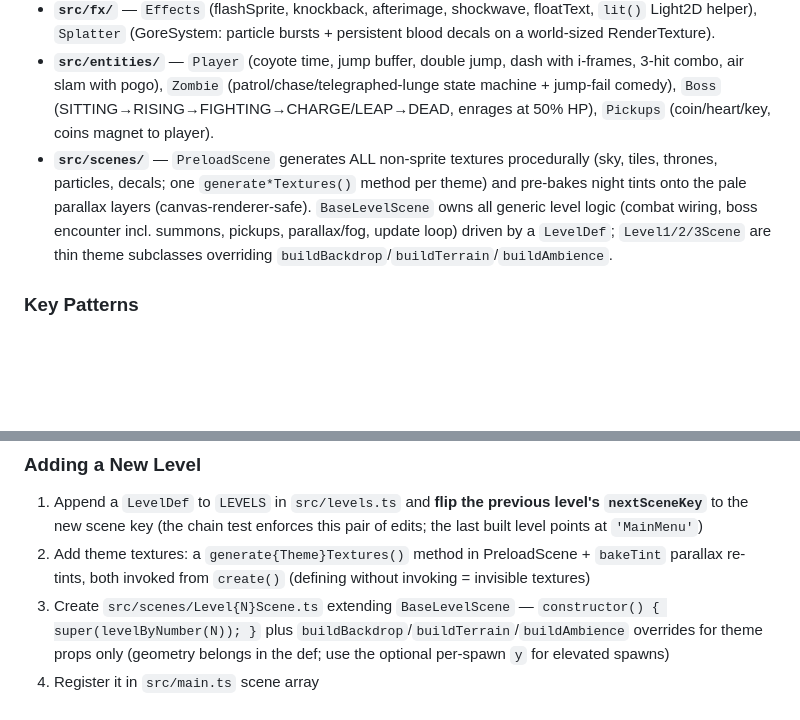
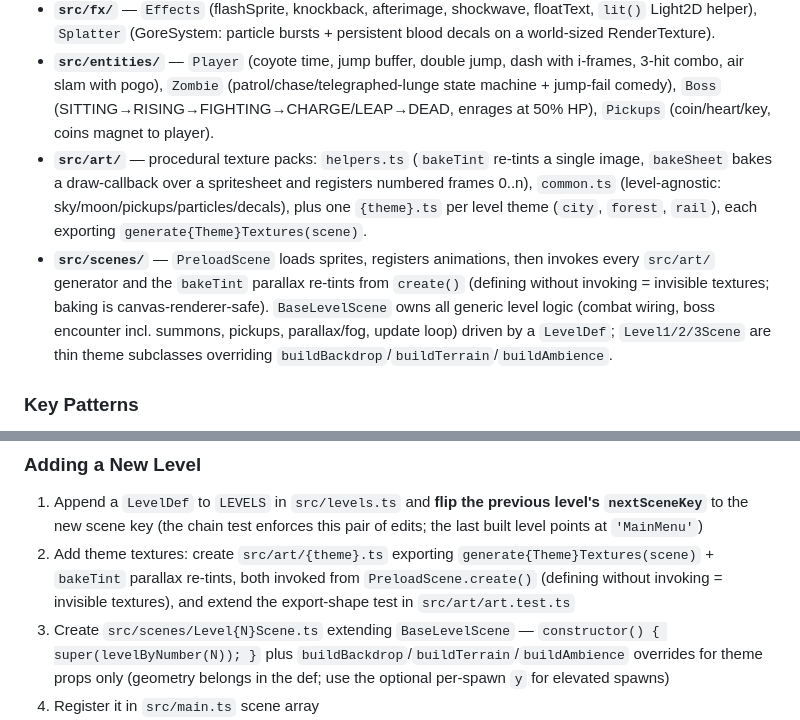
Before and after one commit to JVL1/zombie-hunter, a Markdown page: CLAUDE.md, 2 parts joined by grey strips. Rendered like a GitHub page; blank space fills up the shorter version.

Commit message:
docs: src/art extraction recipe in CLAUDE.md

```diff
--- a/CLAUDE.md
+++ b/CLAUDE.md
@@ -37,7 +37,8 @@ Victory advances along each level's `nextSceneKey`; GameOver retries `GameState.
 - **`src/core/`** — `InputController` (keyboard+gamepad, edge detection, jump buffering), `Juice` (hit-stop, shake, zoom punch, slow-mo), `SynthAudio` (ALL audio is WebAudio-synthesized — no audio files; call `unlock()` from a user gesture first), `GameState` (singleton; coins/keys/bestStreak persist via localStorage).
 - **`src/fx/`** — `Effects` (flashSprite, knockback, afterimage, shockwave, floatText, `lit()` Light2D helper), `Splatter` (GoreSystem: particle bursts + persistent blood decals on a world-sized RenderTexture).
 - **`src/entities/`** — `Player` (coyote time, jump buffer, double jump, dash with i-frames, 3-hit combo, air slam with pogo), `Zombie` (patrol/chase/telegraphed-lunge state machine + jump-fail comedy), `Boss` (SITTING→RISING→FIGHTING→CHARGE/LEAP→DEAD, enrages at 50% HP), `Pickups` (coin/heart/key, coins magnet to player).
-- **`src/scenes/`** — `PreloadScene` generates ALL non-sprite textures procedurally (sky, tiles, thrones, particles, decals; one `generate*Textures()` method per theme) and pre-bakes night tints onto the pale parallax layers (canvas-renderer-safe). `BaseLevelScene` owns all generic level logic (combat wiring, boss encounter incl. summons, pickups, parallax/fog, update loop) driven by a `LevelDef`; `Level1/2/3Scene` are thin theme subclasses overriding `buildBackdrop`/`buildTerrain`/`buildAmbience`.
+- **`src/art/`** — procedural texture packs: `helpers.ts` (`bakeTint` re-tints a single image, `bakeSheet` bakes a draw-callback over a spritesheet and registers numbered frames 0..n), `common.ts` (level-agnostic: sky/moon/pickups/particles/decals), plus one `{theme}.ts` per level theme (`city`, `forest`, `rail`), each exporting `generate{Theme}Textures(scene)`.
+- **`src/scenes/`** — `PreloadScene` loads sprites, registers animations, then invokes every `src/art/` generator and the `bakeTint` parallax re-tints from `create()` (defining without invoking = invisible textures; baking is canvas-renderer-safe). `BaseLevelScene` owns all generic level logic (combat wiring, boss encounter incl. summons, pickups, parallax/fog, update loop) driven by a `LevelDef`; `Level1/2/3Scene` are thin theme subclasses overriding `buildBackdrop`/`buildTerrain`/`buildAmbience`.
 
 ### Key Patterns
 
@@ -54,7 +55,7 @@ Arrows move, ↑/Space/W jump (double jump), A/J attack (3-hit combo; in air whi
 ### Adding a New Level
 
 1. Append a `LevelDef` to `LEVELS` in `src/levels.ts` and **flip the previous level's `nextSceneKey`** to the new scene key (the chain test enforces this pair of edits; the last built level points at `'MainMenu'`)
-2. Add theme textures: a `generate{Theme}Textures()` method in PreloadScene + `bakeTint` parallax re-tints, both invoked from `create()` (defining without invoking = invisible textures)
+2. Add theme textures: create `src/art/{theme}.ts` exporting `generate{Theme}Textures(scene)` + `bakeTint` parallax re-tints, both invoked from `PreloadScene.create()` (defining without invoking = invisible textures), and extend the export-shape test in `src/art/art.test.ts`
 3. Create `src/scenes/Level{N}Scene.ts` extending `BaseLevelScene` — `constructor() { super(levelByNumber(N)); }` plus `buildBackdrop`/`buildTerrain`/`buildAmbience` overrides for theme props only (geometry belongs in the def; use the optional per-spawn `y` for elevated spawns)
 4. Register it in `src/main.ts` scene array
 5. `npm test` — the layout invariants validate the new def automatically
```
